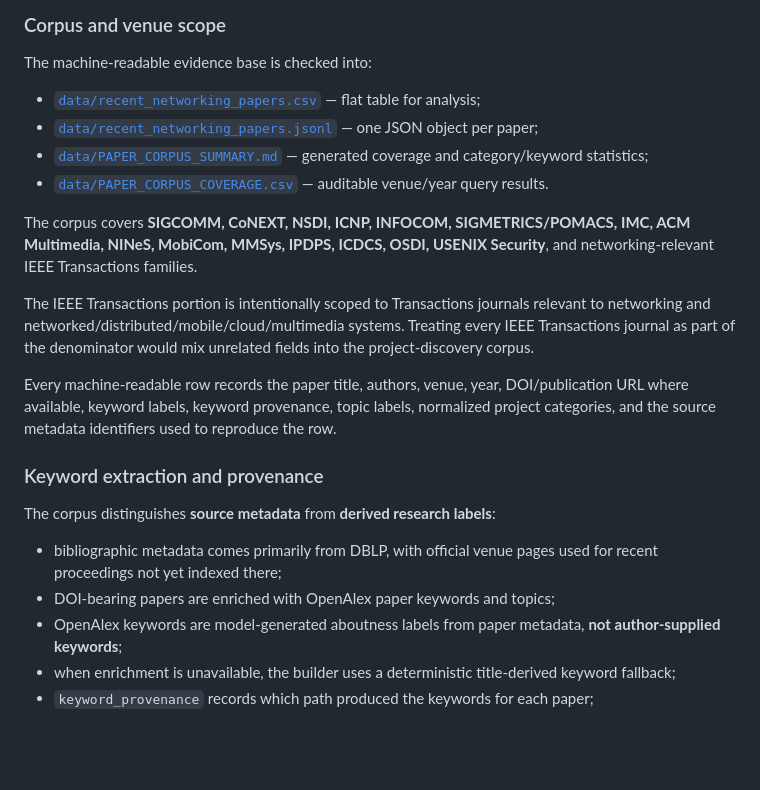
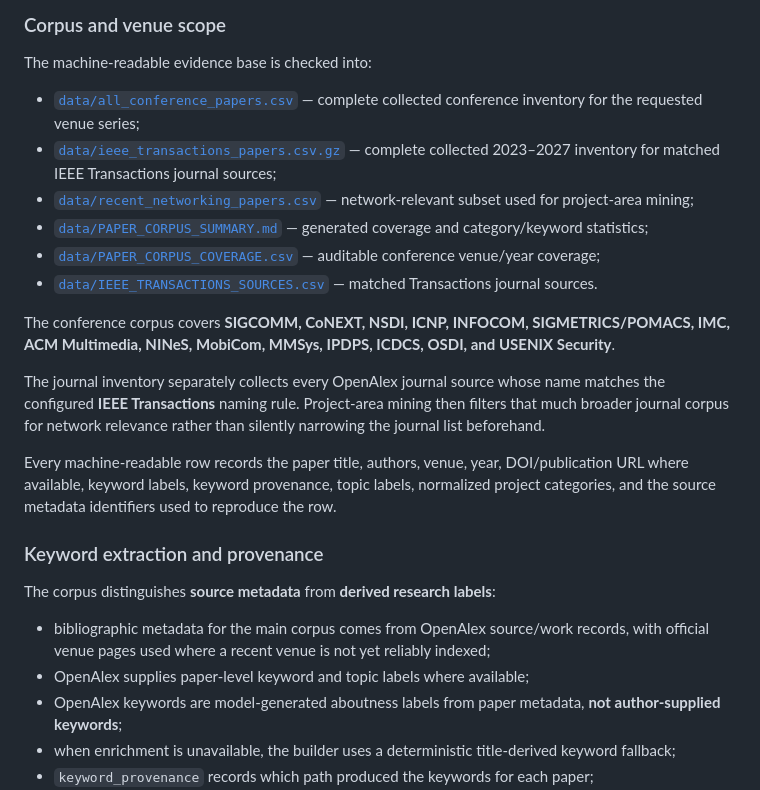
Before and after one commit to Arman17Babaei/advanced-network-course, a Markdown page: materials/assessments/PROJECT_IDEA_POOL.md, the part around the change. Rendered like a GitHub page; blank space fills up the shorter version.

Commit message:
Align idea pool with corpus data model

```diff
--- a/materials/assessments/PROJECT_IDEA_POOL.md
+++ b/materials/assessments/PROJECT_IDEA_POOL.md
@@ -14,14 +14,16 @@ The intended window is **2023–2027**. As of **24 October 2026**, essentially a
 
 The machine-readable evidence base is checked into:
 
-- [`data/recent_networking_papers.csv`](data/recent_networking_papers.csv) — flat table for analysis;
-- [`data/recent_networking_papers.jsonl`](data/recent_networking_papers.jsonl) — one JSON object per paper;
+- [`data/all_conference_papers.csv`](data/all_conference_papers.csv) — complete collected conference inventory for the requested venue series;
+- [`data/ieee_transactions_papers.csv.gz`](data/ieee_transactions_papers.csv.gz) — complete collected 2023–2027 inventory for matched IEEE Transactions journal sources;
+- [`data/recent_networking_papers.csv`](data/recent_networking_papers.csv) — network-relevant subset used for project-area mining;
 - [`data/PAPER_CORPUS_SUMMARY.md`](data/PAPER_CORPUS_SUMMARY.md) — generated coverage and category/keyword statistics;
-- [`data/PAPER_CORPUS_COVERAGE.csv`](data/PAPER_CORPUS_COVERAGE.csv) — auditable venue/year query results.
+- [`data/PAPER_CORPUS_COVERAGE.csv`](data/PAPER_CORPUS_COVERAGE.csv) — auditable conference venue/year coverage;
+- [`data/IEEE_TRANSACTIONS_SOURCES.csv`](data/IEEE_TRANSACTIONS_SOURCES.csv) — matched Transactions journal sources.
 
-The corpus covers **SIGCOMM, CoNEXT, NSDI, ICNP, INFOCOM, SIGMETRICS/POMACS, IMC, ACM Multimedia, NINeS, MobiCom, MMSys, IPDPS, ICDCS, OSDI, USENIX Security**, and networking-relevant IEEE Transactions families.
+The conference corpus covers **SIGCOMM, CoNEXT, NSDI, ICNP, INFOCOM, SIGMETRICS/POMACS, IMC, ACM Multimedia, NINeS, MobiCom, MMSys, IPDPS, ICDCS, OSDI, and USENIX Security**.
 
-The IEEE Transactions portion is intentionally scoped to Transactions journals relevant to networking and networked/distributed/mobile/cloud/multimedia systems. Treating every IEEE Transactions journal as part of the denominator would mix unrelated fields into the project-discovery corpus.
+The journal inventory separately collects every OpenAlex journal source whose name matches the configured **IEEE Transactions** naming rule. Project-area mining then filters that much broader journal corpus for network relevance rather than silently narrowing the journal list beforehand.
 
 Every machine-readable row records the paper title, authors, venue, year, DOI/publication URL where available, keyword labels, keyword provenance, topic labels, normalized project categories, and the source metadata identifiers used to reproduce the row.
 
@@ -29,8 +31,8 @@ Every machine-readable row records the paper title, authors, venue, year, DOI/pu
 
 The corpus distinguishes **source metadata** from **derived research labels**:
 
-- bibliographic metadata comes primarily from DBLP, with official venue pages used for recent proceedings not yet indexed there;
-- DOI-bearing papers are enriched with OpenAlex paper keywords and topics;
+- bibliographic metadata for the main corpus comes from OpenAlex source/work records, with official venue pages used where a recent venue is not yet reliably indexed;
+- OpenAlex supplies paper-level keyword and topic labels where available;
 - OpenAlex keywords are model-generated aboutness labels from paper metadata, **not author-supplied keywords**;
 - when enrichment is unavailable, the builder uses a deterministic title-derived keyword fallback;
 - `keyword_provenance` records which path produced the keywords for each paper;
```
